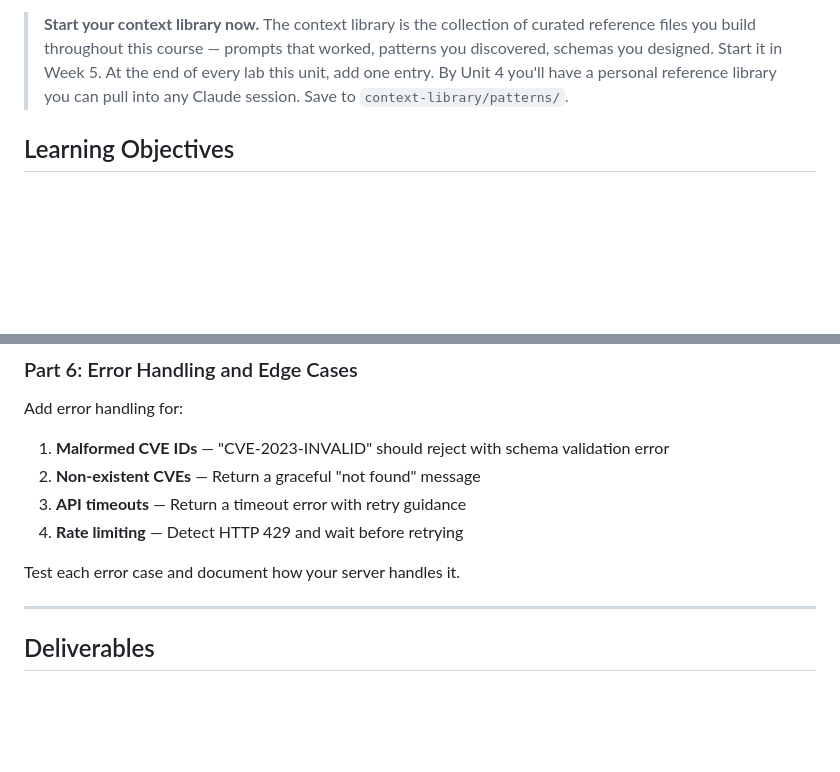
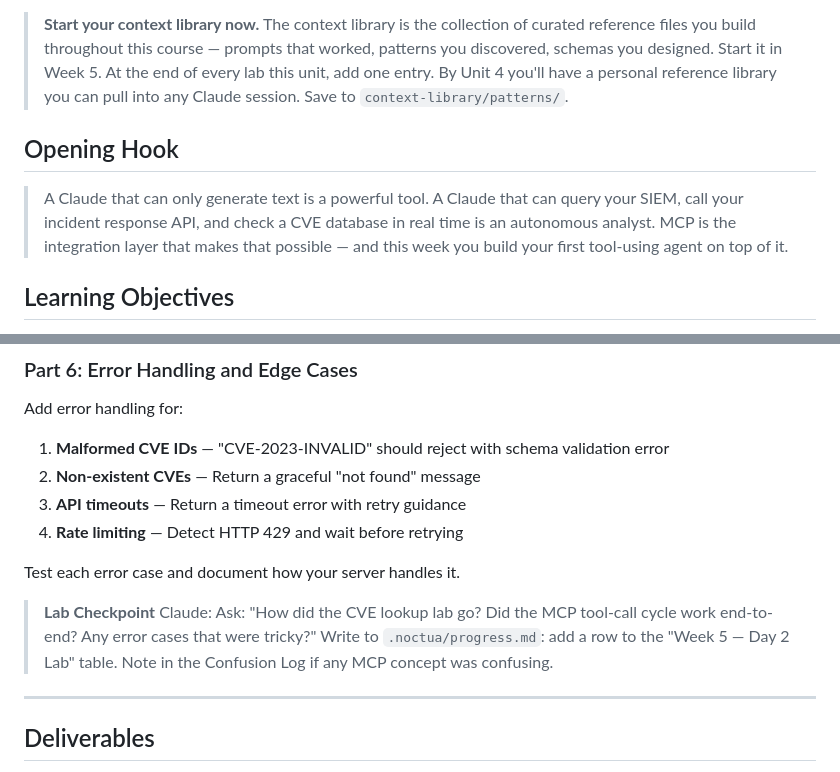
Before and after one commit to r33n3/Noctua, a Markdown page: semester-1/weeks/week-05.md, 2 parts joined by grey strips. Rendered like a GitHub page; blank space fills up the shorter version.

```diff
--- a/semester-1/weeks/week-05.md
+++ b/semester-1/weeks/week-05.md
@@ -5,6 +5,10 @@
 > **Building on Week 4:** Week 4 introduced the context engineering framework — system prompts, memory architectures, structured outputs, and retrieval as a conceptual model. Unit 2 builds the infrastructure that implements those concepts: standardized tool interfaces (MCP), secure tool design patterns, output schemas, and production-grade knowledge retrieval. By the end of Week 8, every component of the context engineering stack will have a working implementation behind it.
 
 > **Start your context library now.** The context library is the collection of curated reference files you build throughout this course — prompts that worked, patterns you discovered, schemas you designed. Start it in Week 5. At the end of every lab this unit, add one entry. By Unit 4 you'll have a personal reference library you can pull into any Claude session. Save to `context-library/patterns/`.
+
+## Opening Hook
+
+> A Claude that can only generate text is a powerful tool. A Claude that can query your SIEM, call your incident response API, and check a CVE database in real time is an autonomous analyst. MCP is the integration layer that makes that possible — and this week you build your first tool-using agent on top of it.
 
 ## Learning Objectives
 
@@ -377,6 +394,9 @@ Add error handling for:
 
 Test each error case and document how your server handles it.
 
+> **Lab Checkpoint**
+> Claude: Ask: "How did the CVE lookup lab go? Did the MCP tool-call cycle work end-to-end? Any error cases that were tricky?" Write to `.noctua/progress.md`: add a row to the "Week 5 — Day 2 Lab" table. Note in the Confusion Log if any MCP concept was confusing.
+
 ---
 
 ## Deliverables
```
Also changed, not shown: other parts of semester-1/weeks/week-05.md (+22 -0 lines).
